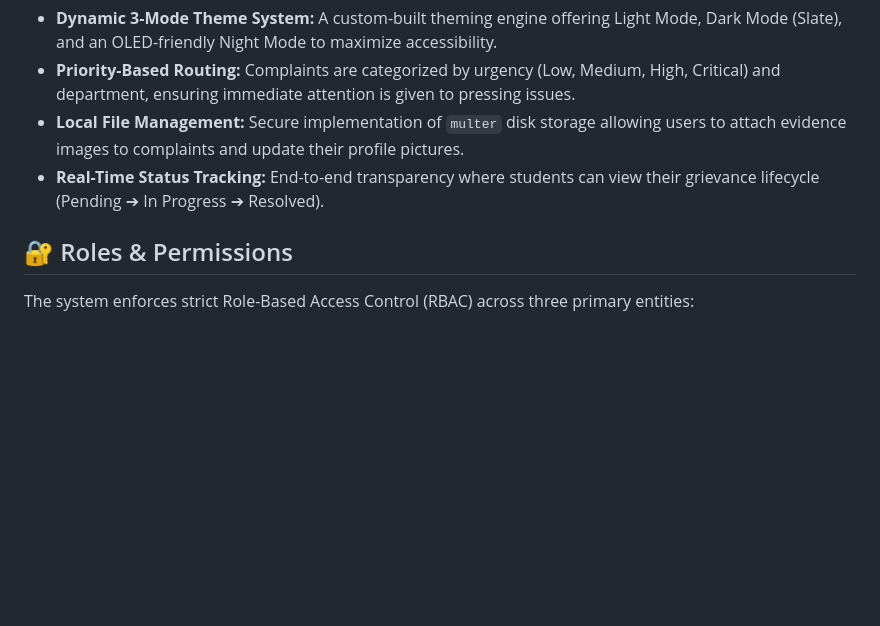
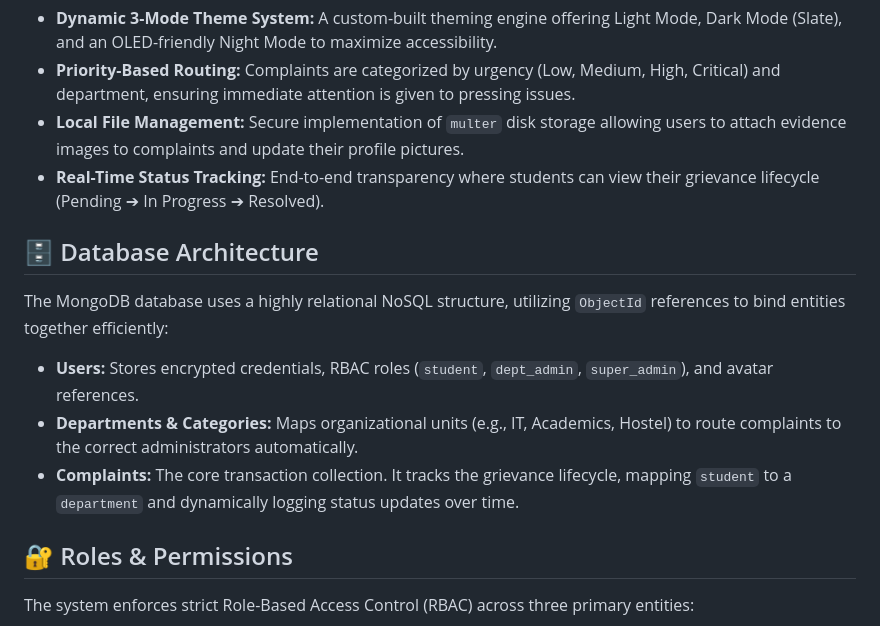
Before and after one commit to Akash-Deshmane/GrievanceHub, a Markdown page: README.md, the part around one of its changes. Rendered like a GitHub page; blank space fills up the shorter version.

Commit message:
Update README: Add Architecture diagram and Database section

```diff
--- a/README.md
+++ b/README.md
@@ -32,6 +44,12 @@ GrievanceHub utilizes a modern three-tier architecture that completely decouples
 - **Priority-Based Routing:** Complaints are categorized by urgency (Low, Medium, High, Critical) and department, ensuring immediate attention is given to pressing issues.
 - **Local File Management:** Secure implementation of `multer` disk storage allowing users to attach evidence images to complaints and update their profile pictures.
 - **Real-Time Status Tracking:** End-to-end transparency where students can view their grievance lifecycle (Pending ➔ In Progress ➔ Resolved).
+
+## 🗄️ Database Architecture
+The MongoDB database uses a highly relational NoSQL structure, utilizing `ObjectId` references to bind entities together efficiently:
+- **Users:** Stores encrypted credentials, RBAC roles (`student`, `dept_admin`, `super_admin`), and avatar references.
+- **Departments & Categories:** Maps organizational units (e.g., IT, Academics, Hostel) to route complaints to the correct administrators automatically.
+- **Complaints:** The core transaction collection. It tracks the grievance lifecycle, mapping `student` to a `department` and dynamically logging status updates over time.
 
 ## 🔐 Roles & Permissions
 The system enforces strict Role-Based Access Control (RBAC) across three primary entities:
```
Also changed, not shown: other parts of README.md (+12 -0 lines).
